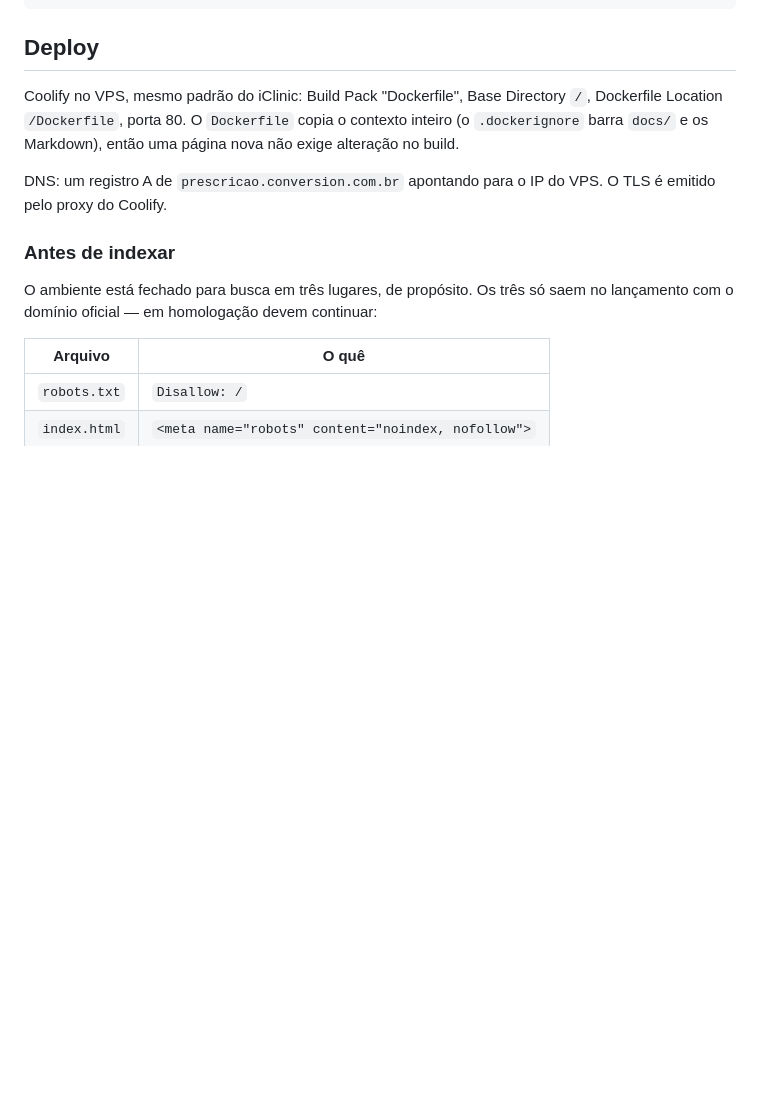
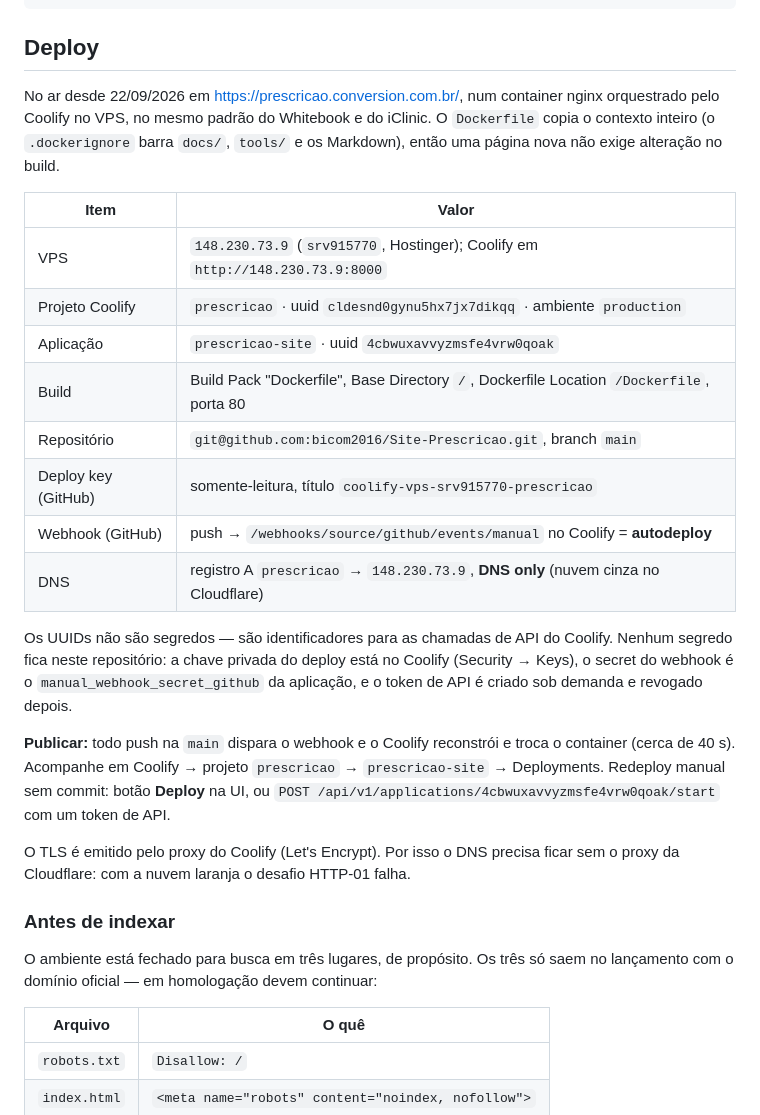
Before and after one commit to bicom2016/Site-Prescricao, a Markdown page: README.md, the part around one of its changes. GitHub-like rendering; blank space fills up the shorter version.

Commit message:
README: deploy no ar em prescricao.conversion.com.br (Coolify)
Inventario do ambiente de homologacao criado em 22/09/2026: projeto e app no
Coolify, deploy key somente-leitura, webhook de autodeploy e registro DNS.
Este push tambem valida o autodeploy por webhook de ponta a ponta.

Co-Authored-By: Claude Fable 5.1 <noreply@anthropic.com>

```diff
--- a/README.md
+++ b/README.md
@@ -141,13 +141,37 @@ docker run --rm -p 8080:80 site-prescricao
 
 ## Deploy
 
-Coolify no VPS, mesmo padrão do iClinic: Build Pack "Dockerfile", Base
-Directory `/`, Dockerfile Location `/Dockerfile`, porta 80. O `Dockerfile`
-copia o contexto inteiro (o `.dockerignore` barra `docs/` e os Markdown), então
-uma página nova não exige alteração no build.
+No ar desde 22/09/2026 em https://prescricao.conversion.com.br/, num container
+nginx orquestrado pelo Coolify no VPS, no mesmo padrão do Whitebook e do
+iClinic. O `Dockerfile` copia o contexto inteiro (o `.dockerignore` barra
+`docs/`, `tools/` e os Markdown), então uma página nova não exige alteração no
+build.
 
-DNS: um registro A de `prescricao.conversion.com.br` apontando para o IP do
-VPS. O TLS é emitido pelo proxy do Coolify.
+| Item | Valor |
+|---|---|
+| VPS | `148.230.73.9` (`srv915770`, Hostinger); Coolify em `http://148.230.73.9:8000` |
+| Projeto Coolify | `prescricao` · uuid `cldesnd0gynu5hx7jx7dikqq` · ambiente `production` |
+| Aplicação | `prescricao-site` · uuid `4cbwuxavvyzmsfe4vrw0qoak` |
+| Build | Build Pack "Dockerfile", Base Directory `/`, Dockerfile Location `/Dockerfile`, porta 80 |
+| Repositório | `git@github.com:bicom2016/Site-Prescricao.git`, branch `main` |
+| Deploy key (GitHub) | somente-leitura, título `coolify-vps-srv915770-prescricao` |
+| Webhook (GitHub) | push → `/webhooks/source/github/events/manual` no Coolify = **autodeploy** |
+| DNS | registro A `prescricao` → `148.230.73.9`, **DNS only** (nuvem cinza no Cloudflare) |
+
+Os UUIDs não são segredos — são identificadores para as chamadas de API do
+Coolify. Nenhum segredo fica neste repositório: a chave privada do deploy está
+no Coolify (Security → Keys), o secret do webhook é o
+`manual_webhook_secret_github` da aplicação, e o token de API é criado sob
+demanda e revogado depois.
+
+**Publicar:** todo push na `main` dispara o webhook e o Coolify reconstrói e
+troca o container (cerca de 40 s). Acompanhe em Coolify → projeto `prescricao`
+→ `prescricao-site` → Deployments. Redeploy manual sem commit: botão **Deploy**
+na UI, ou `POST /api/v1/applications/4cbwuxavvyzmsfe4vrw0qoak/start` com um
+token de API.
+
+O TLS é emitido pelo proxy do Coolify (Let's Encrypt). Por isso o DNS precisa
+ficar sem o proxy da Cloudflare: com a nuvem laranja o desafio HTTP-01 falha.
 
 ### Antes de indexar
 
```
Also changed, not shown: other parts of README.md (+1 -1 lines).
